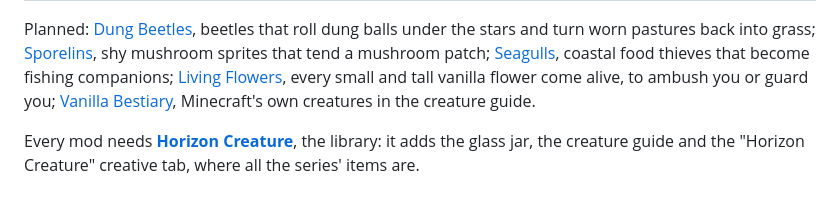
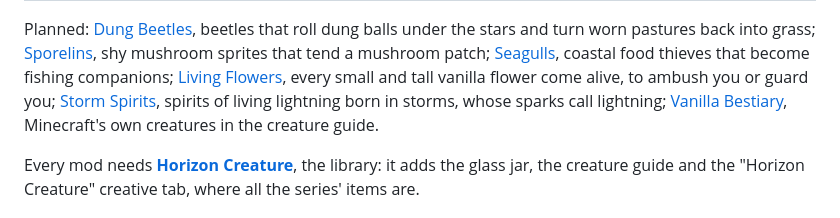
Before and after one commit to EAnathos/horizon-creature, a Markdown page: README.md, the part around the change. GitHub-like rendering.

```diff
--- a/README.md
+++ b/README.md
@@ -17,6 +17,7 @@ pastures back into grass; [Sporelins](mods/sporelins/README.md), shy mushroom sp
 [Seagulls](mods/seagulls/README.md), coastal food thieves that become fishing companions;
 [Living Flowers](mods/living_flowers/README.md), every small and tall vanilla flower come alive, to ambush you or guard
 you;
+[Storm Spirits](mods/storm_spirits/README.md), spirits of living lightning born in storms, whose sparks call lightning;
 [Vanilla Bestiary](mods/vanilla_bestiary/README.md), Minecraft's own creatures in the creature guide.
 
 Every mod needs **[Horizon Creature](common/README.md)**, the library: it adds the glass jar, the creature guide and
```
Also changed, not shown: docs/ARCHITECTURE.md (+1 -0 lines), docs/MODELS.md (+8 -0 lines), mods/storm_spirits/README.md (added, +10 -0 lines), mods/storm_spirits/SPECS.md (added, +77 -0 lines), docs/models/storm_spirits-storm_spirit-back.png (added), docs/models/storm_spirits-storm_spirit-front.png (added), 3 other files.
